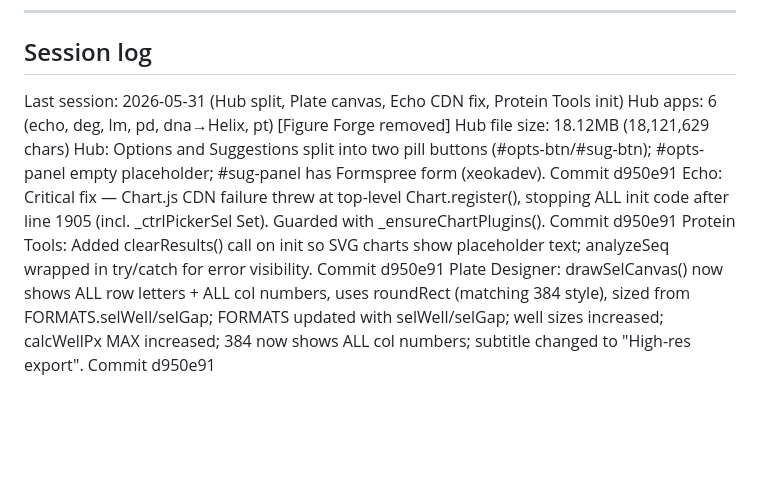
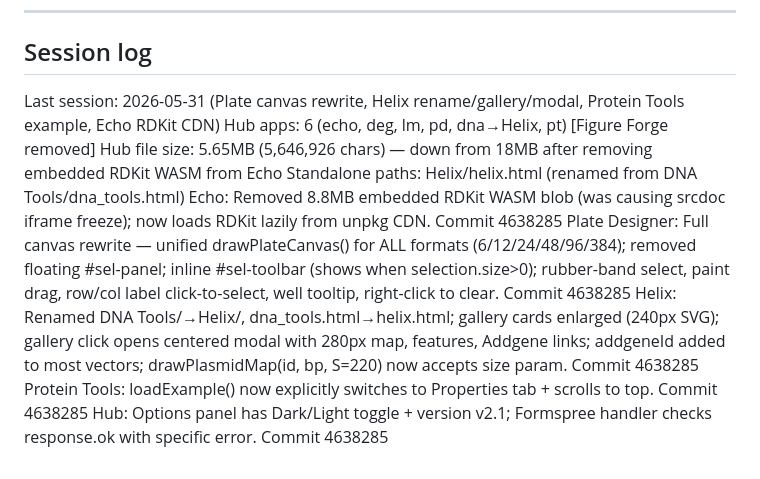
Before and after one commit to maciciorjon-hash/thehub, a Markdown page: CLAUDE.md, the part around the change. Rendered like a GitHub page; blank space fills up the shorter version.

Commit message:
Update CLAUDE.md session log
Co-Authored-By: Claude Sonnet 4.6 <noreply@anthropic.com>

```diff
--- a/CLAUDE.md
+++ b/CLAUDE.md
@@ -243,11 +243,13 @@ Run the Python embed script to add `myapp` to `APP_B64`.
 ## Session log
 <!-- AUTO-UPDATED by .claude/stop-hook.sh — do not edit this section manually -->
 <!-- LAST_SESSION_START -->
-Last session: 2026-05-31 (Hub split, Plate canvas, Echo CDN fix, Protein Tools init)
+Last session: 2026-05-31 (Plate canvas rewrite, Helix rename/gallery/modal, Protein Tools example, Echo RDKit CDN)
 Hub apps: 6 (echo, deg, lm, pd, dna→Helix, pt) [Figure Forge removed]
-Hub file size: 18.12MB (18,121,629 chars)
-Hub: Options and Suggestions split into two pill buttons (#opts-btn/#sug-btn); #opts-panel empty placeholder; #sug-panel has Formspree form (xeokadev). Commit d950e91
-Echo: Critical fix — Chart.js CDN failure threw at top-level Chart.register(), stopping ALL init code after line 1905 (incl. _ctrlPickerSel Set). Guarded with _ensureChartPlugins(). Commit d950e91
-Protein Tools: Added clearResults() call on init so SVG charts show placeholder text; analyzeSeq wrapped in try/catch for error visibility. Commit d950e91
-Plate Designer: drawSelCanvas() now shows ALL row letters + ALL col numbers, uses roundRect (matching 384 style), sized from FORMATS.selWell/selGap; FORMATS updated with selWell/selGap; well sizes increased; calcWellPx MAX increased; 384 now shows ALL col numbers; subtitle changed to "High-res export". Commit d950e91
+Hub file size: 5.65MB (5,646,926 chars) — down from 18MB after removing embedded RDKit WASM from Echo
+Standalone paths: Helix/helix.html (renamed from DNA Tools/dna_tools.html)
+Echo: Removed 8.8MB embedded RDKit WASM blob (was causing srcdoc iframe freeze); now loads RDKit lazily from unpkg CDN. Commit 4638285
+Plate Designer: Full canvas rewrite — unified drawPlateCanvas() for ALL formats (6/12/24/48/96/384); removed floating #sel-panel; inline #sel-toolbar (shows when selection.size>0); rubber-band select, paint drag, row/col label click-to-select, well tooltip, right-click to clear. Commit 4638285
+Helix: Renamed DNA Tools/→Helix/, dna_tools.html→helix.html; gallery cards enlarged (240px SVG); gallery click opens centered modal with 280px map, features, Addgene links; addgeneId added to most vectors; drawPlasmidMap(id, bp, S=220) now accepts size param. Commit 4638285
+Protein Tools: loadExample() now explicitly switches to Properties tab + scrolls to top. Commit 4638285
+Hub: Options panel has Dark/Light toggle + version v2.1; Formspree handler checks response.ok with specific error. Commit 4638285
 <!-- LAST_SESSION_END -->
```
